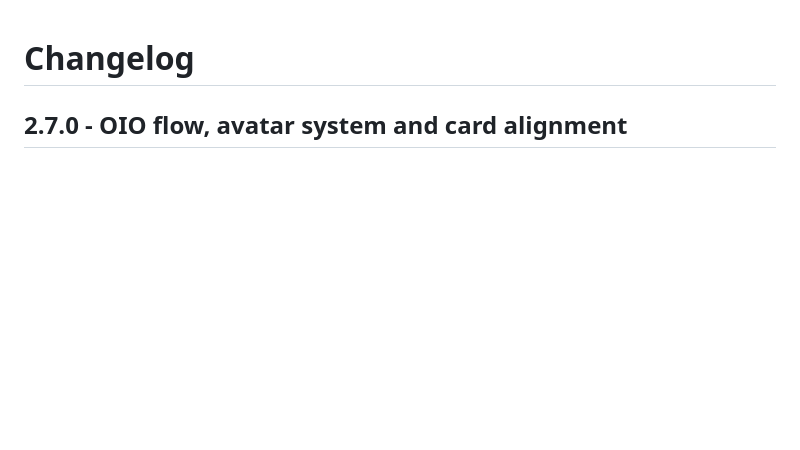
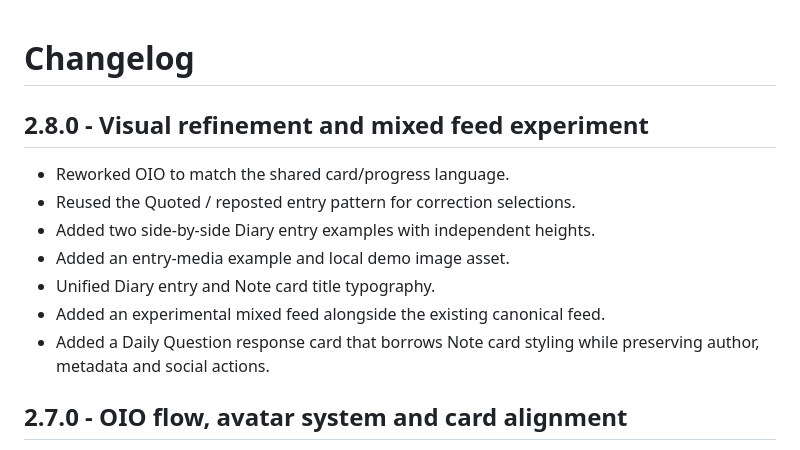
Before and after one commit to nickramen/diarito-ui, a Markdown page: docs/CHANGELOG.md, the part around the change. Drawn GitHub-style; blank space fills up the shorter version.

Commit message:
docs: add 2.8.0 changelog

```diff
--- a/docs/CHANGELOG.md
+++ b/docs/CHANGELOG.md
@@ -1,4 +1,15 @@
 # Changelog
+
+## 2.8.0 - Visual refinement and mixed feed experiment
+
+- Reworked OIO to match the shared card/progress language.
+- Reused the Quoted / reposted entry pattern for correction selections.
+- Added two side-by-side Diary entry examples with independent heights.
+- Added an entry-media example and local demo image asset.
+- Unified Diary entry and Note card title typography.
+- Added an experimental mixed feed alongside the existing canonical feed.
+- Added a Daily Question response card that borrows Note card styling while preserving author, metadata and social actions.
+
 
 ## 2.7.0 - OIO flow, avatar system and card alignment
 
```
